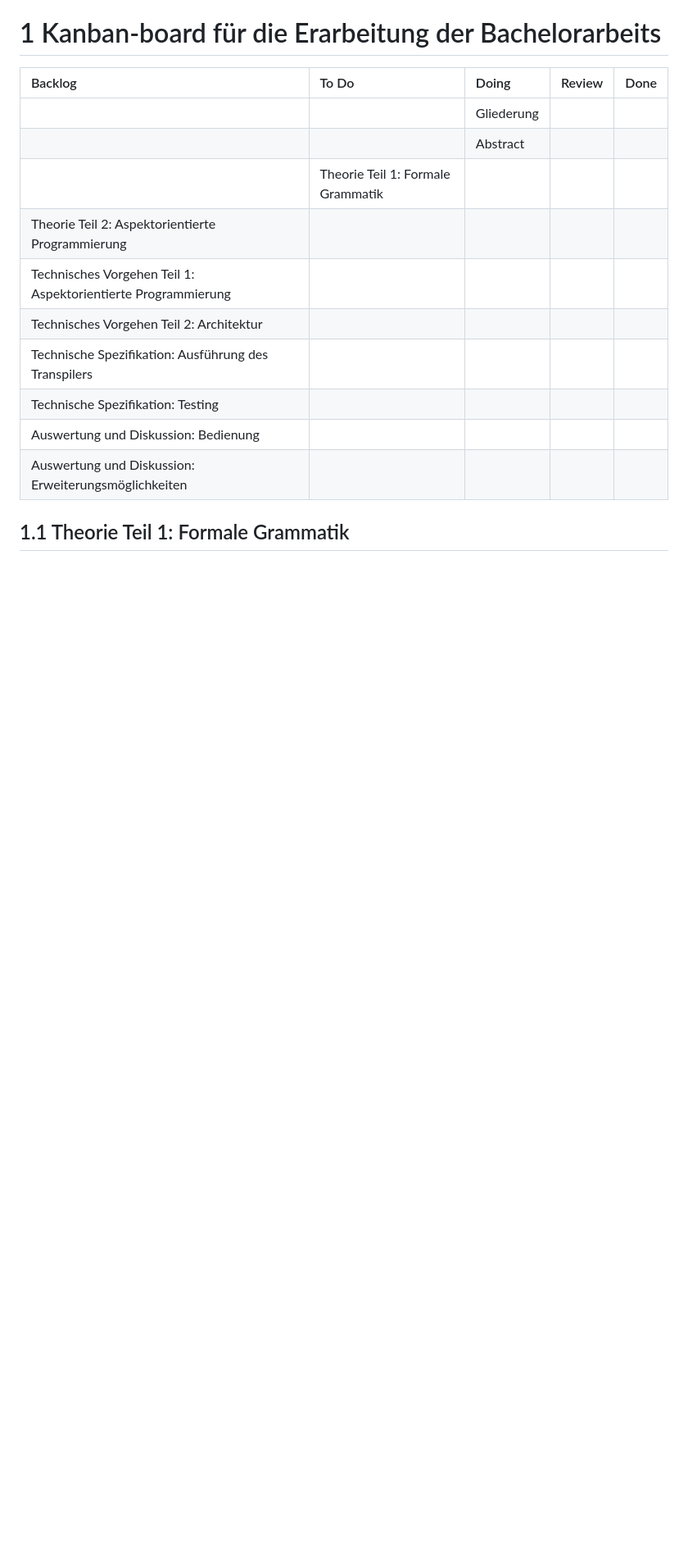
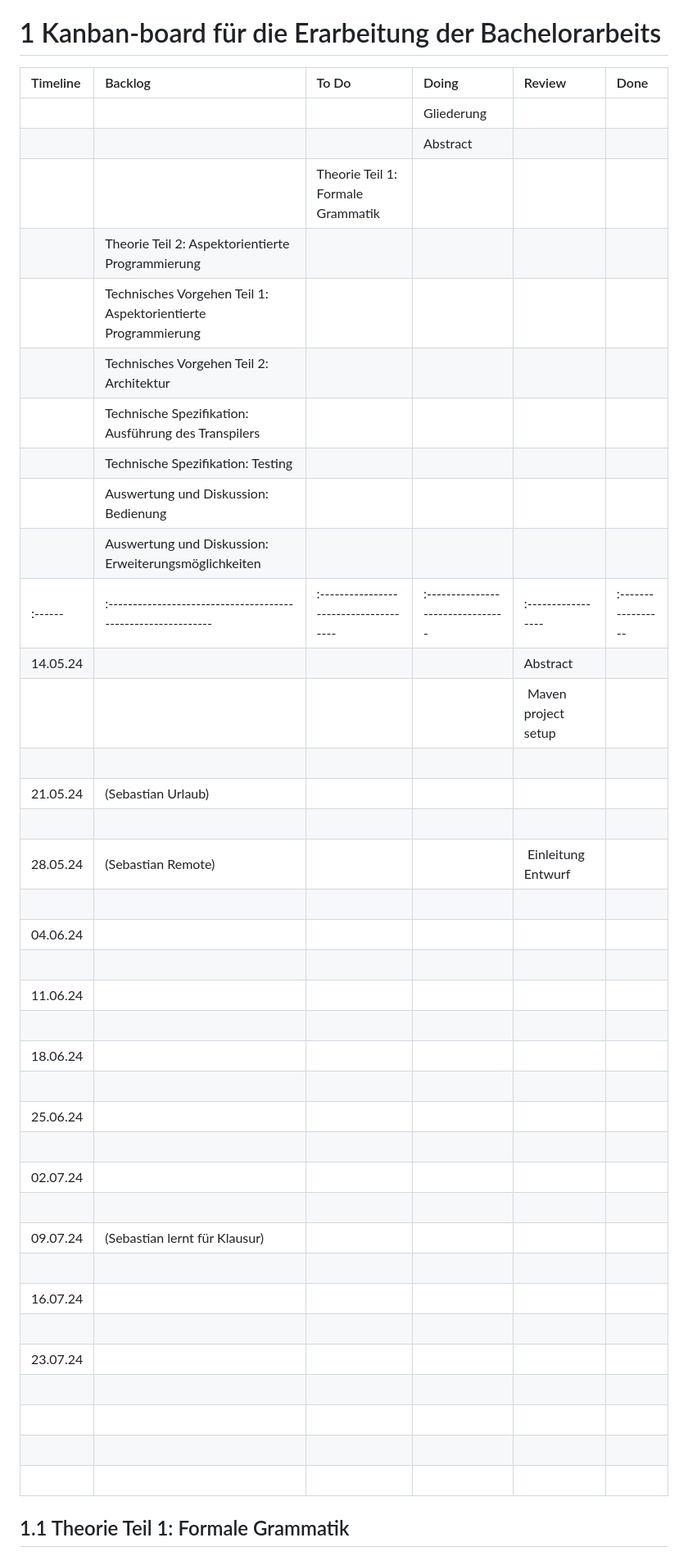
Before and after one commit to lhahner/aspekte-formale-uebersetzung-programmiersprachen, a Markdown page: README.md, the part around the change. Shown at 82% size. Rendered like a GitHub page; blank space fills up the shorter version.

Commit message:
joins a timeline to Kanban board

```diff
--- a/README.md
+++ b/README.md
@@ -3,18 +3,48 @@ Arbeitsergebnisse der PA 4 im Bezug auf den Transpiler vertiefen und verfeinern.
 
 # 1 Kanban-board für die Erarbeitung der Bachelorarbeits
 
-| Backlog                                                       | To Do                                  | Doing                             | Review | Done |
-| :------------------------------------------------------------ | :------------------------------------- | :-------------------------------- | :----- | :--- |
-|                                                               |                                        | Gliederung                        |        |      |
-|                                                               |                                        | Abstract                          |        |      |
-|                                                               | Theorie Teil 1: Formale Grammatik      |                                   |        |      |
-| Theorie Teil 2: Aspektorientierte Programmierung              |                                        |                                   |        |      |
-| Technisches Vorgehen Teil 1: Aspektorientierte Programmierung |                                        |                                   |        |      |
-| Technisches Vorgehen Teil 2: Architektur                      |                                        |                                   |        |      |
-| Technische Spezifikation: Ausführung des Transpilers          |                                        |                                   |        |      |
-| Technische Spezifikation: Testing                             |                                        |                                   |        |      |
-| Auswertung und Diskussion: Bedienung                          |                                        |                                   |        |      |
-| Auswertung und Diskussion: Erweiterungsmöglichkeiten          |                                        |                                   |        |      |
+Timeline | Backlog                                                       | To Do                                  | Doing                             | Review             | Done               |
+ :------ | :------------------------------------------------------------ | :------------------------------------- | :-------------------------------- | :----------------- | :----------------- |
+         |                                                               |                                        | Gliederung                        |                    |                    |
+         |                                                               |                                        | Abstract                          |                    |                    |
+         |                                                               | Theorie Teil 1: Formale Grammatik      |                                   |                    |                    |
+         | Theorie Teil 2: Aspektorientierte Programmierung              |                                        |                                   |                    |                    |
+         | Technisches Vorgehen Teil 1: Aspektorientierte Programmierung |                                        |                                   |                    |                    |
+         | Technisches Vorgehen Teil 2: Architektur                      |                                        |                                   |                    |                    |
+         | Technische Spezifikation: Ausführung des Transpilers          |                                        |                                   |                    |                    |
+         | Technische Spezifikation: Testing                             |                                        |                                   |                    |                    |
+         | Auswertung und Diskussion: Bedienung                          |                                        |                                   |                    |                    |
+         | Auswertung und Diskussion: Erweiterungsmöglichkeiten          |                                        |                                   |                    |                    |
+ :------ | :------------------------------------------------------------ | :------------------------------------- | :-------------------------------- | :----------------- | :----------------- |
+14.05.24 |                                                               |                                        |                                   | Abstract           |                    |
+         |                                                               |                                        |                                   | Maven project setup|                    |
+         |                                                               |                                        |                                   |                    |                    |
+21.05.24 | (Sebastian Urlaub)                                            |                                        |                                   |                    |                    |
+         |                                                               |                                        |                                   |                    |                    |
+28.05.24 | (Sebastian Remote)                                            |                                        |                                   | Einleitung Entwurf |                    |
+         |                                                               |                                        |                                   |                    |                    |
+04.06.24 |                                                               |                                        |                                   |                    |                    |
+         |                                                               |                                        |                                   |                    |                    |
+11.06.24 |                                                               |                                        |                                   |                    |                    |
+         |                                                               |                                        |                                   |                    |                    |
+18.06.24 |                                                               |                                        |                                   |                    |                    |
+         |                                                               |                                        |                                   |                    |                    |
+25.06.24 |                                                               |                                        |                                   |                    |                    |
+         |                                                               |                                        |                                   |                    |                    |
+02.07.24 |                                                               |                                        |                                   |                    |                    |
+         |                                                               |                                        |                                   |                    |                    |
+09.07.24 | (Sebastian lernt für Klausur)                                 |                                        |                                   |                    |                    |
+         |                                                               |                                        |                                   |                    |                    |
+16.07.24 |                                                               |                                        |                                   |                    |                    |
+         |                                                               |                                        |                                   |                    |                    |
+23.07.24 |                                                               |                                        |                                   |                    |                    |
+         |                                                               |                                        |                                   |                    |                    |
+         |                                                               |                                        |                                   |                    |                    |
+         |                                                               |                                        |                                   |                    |                    |
+         |                                                               |                                        |                                   |                    |                    |
+
+
+
 
 ## 1.1 Theorie Teil 1: Formale Grammatik
 - Theoretischer Abriss
```
